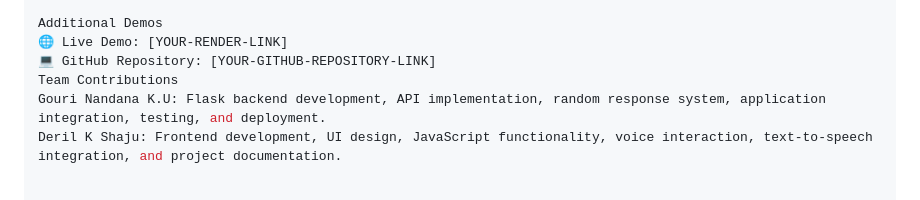
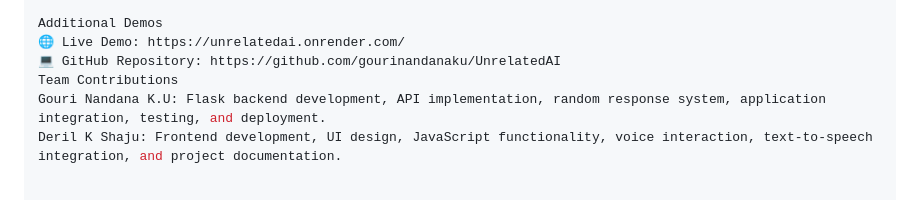
Before and after one commit to gourinandanaku/UnrelatedAI, a Markdown page: README.md, the part around the change. Drawn GitHub-style.

Commit message:
Fix demo and repository links in README
Updated live demo and GitHub repository links in README.

```diff
--- a/README.md
+++ b/README.md
@@ -254,8 +254,8 @@ https://github.com/gourinandanaku/UnrelatedAI/blob/main/Screen%20Recording%20202
 Demo video demonstrating the main features of URAI including text input, voice input, unrelated responses, chaos modes, Unrelatedness Score, Chaos Meter, and voice output.
 
 Additional Demos
-🌐 Live Demo: [YOUR-RENDER-LINK]
-💻 GitHub Repository: [YOUR-GITHUB-REPOSITORY-LINK]
+🌐 Live Demo: https://unrelatedai.onrender.com/
+💻 GitHub Repository: https://github.com/gourinandanaku/UnrelatedAI
 Team Contributions
 Gouri Nandana K.U: Flask backend development, API implementation, random response system, application integration, testing, and deployment.
 Deril K Shaju: Frontend development, UI design, JavaScript functionality, voice interaction, text-to-speech integration, and project documentation.
```
